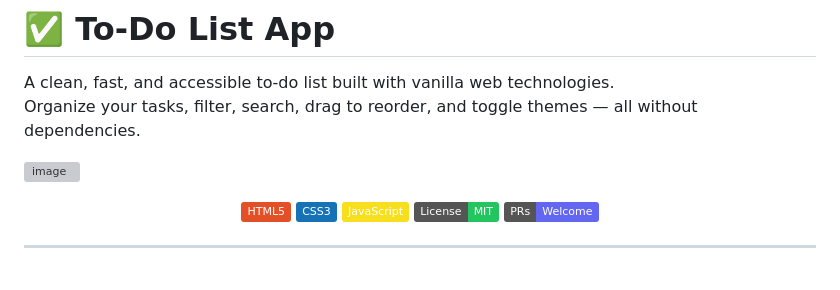
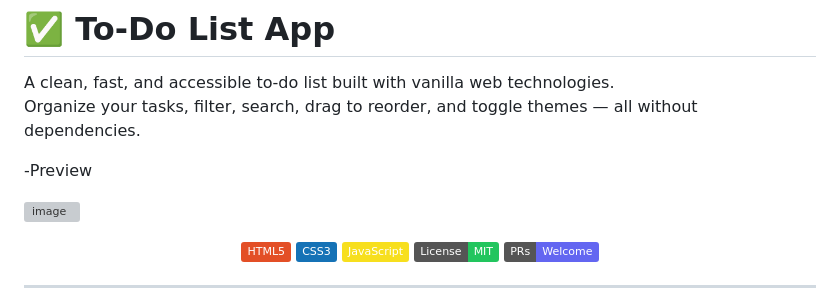
Before and after one commit to MdSaifAli063/To-Do-List-App, a Markdown page: README.md, the part around the change. GitHub-like rendering; badges without logos; blank space fills up the shorter version; grey boxes are pictures that could not be loaded.

Commit message:
Changes
Changes

Co-Authored-By: Saif <230357354+mdsaifali1563@users.noreply.github.com>

```diff
--- a/README.md
+++ b/README.md
@@ -3,6 +3,7 @@
 A clean, fast, and accessible to‑do list built with vanilla web technologies.
 Organize your tasks, filter, search, drag to reorder, and toggle themes — all without dependencies.
 
+-Preview
 
  ![image](https://github.com/Mdsaif4363/To-Do-List-App/blob/1a47697c0e2f0e68ce41b16d79dec944cd5194ba/Screenshot%202025-08-25%20161715.png)
 
```
